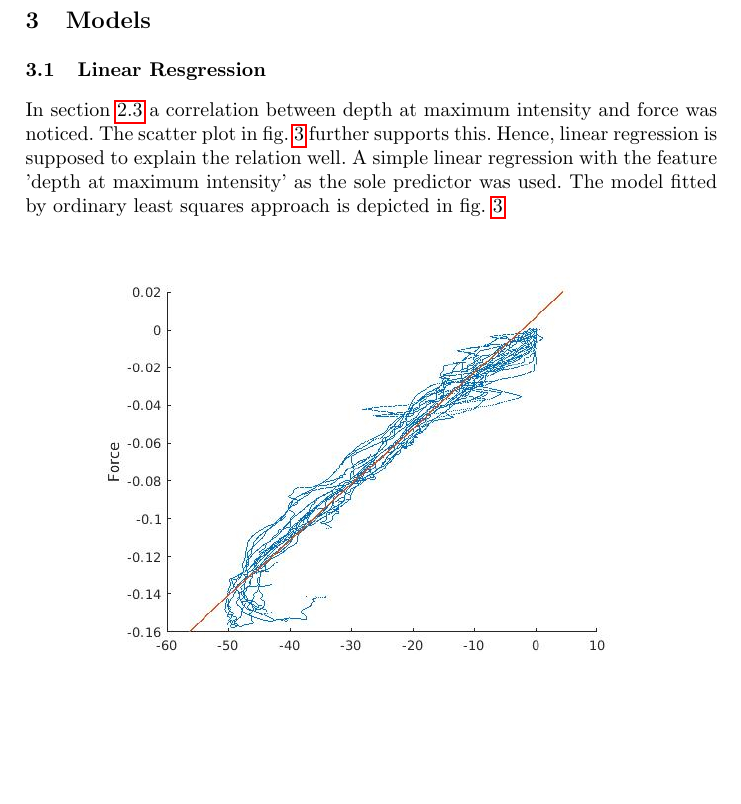
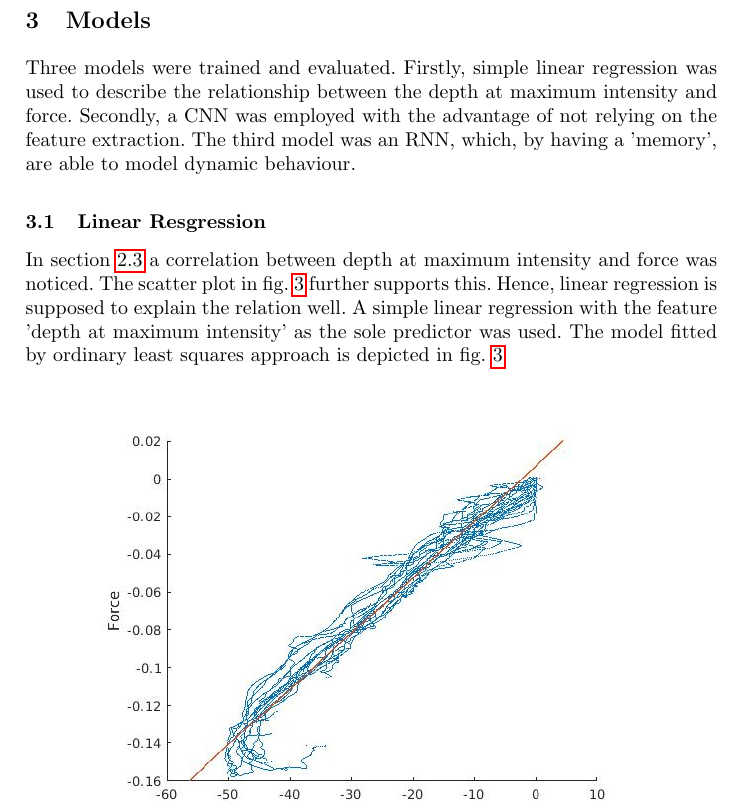
Before and after one commit to lachu280392/Schlaeferprojekt, a LaTeX paper (paper/paper.tex): part of page 4 of 5, cut so that both start at the same text, the shorter picture padded with empty space. Compiled offline with pdfLaTeX.

Commit message:
add introduction to models

```diff
--- a/paper/paper.tex
+++ b/paper/paper.tex
@@ -70,7 +70,10 @@ and recursive neural network are considered and tested with real data.
 %%%%%%%%%%%%%%%%%%%%%%%%%%%%%%%%%%%%%%%%%%%%%%%%%%%%%
 \section{Models}
 
-% ToDo Introduction to models
+Three models were trained and evaluated.
+Firstly, simple linear regression was used to describe the relationship between the depth at maximum intensity and force.
+Secondly, a CNN was employed with the advantage of not relying on the feature extraction.
+The third model was an RNN, which, by having a 'memory', are able to model dynamic behaviour.
 
 %%%%%%%%%%%%%%%%%%%%%%%%%%%%%%%%%%%%%%%%%%%%%%%%%%%%%
 %%%     Subsection - Linear Regression @Felix     %%%
```
